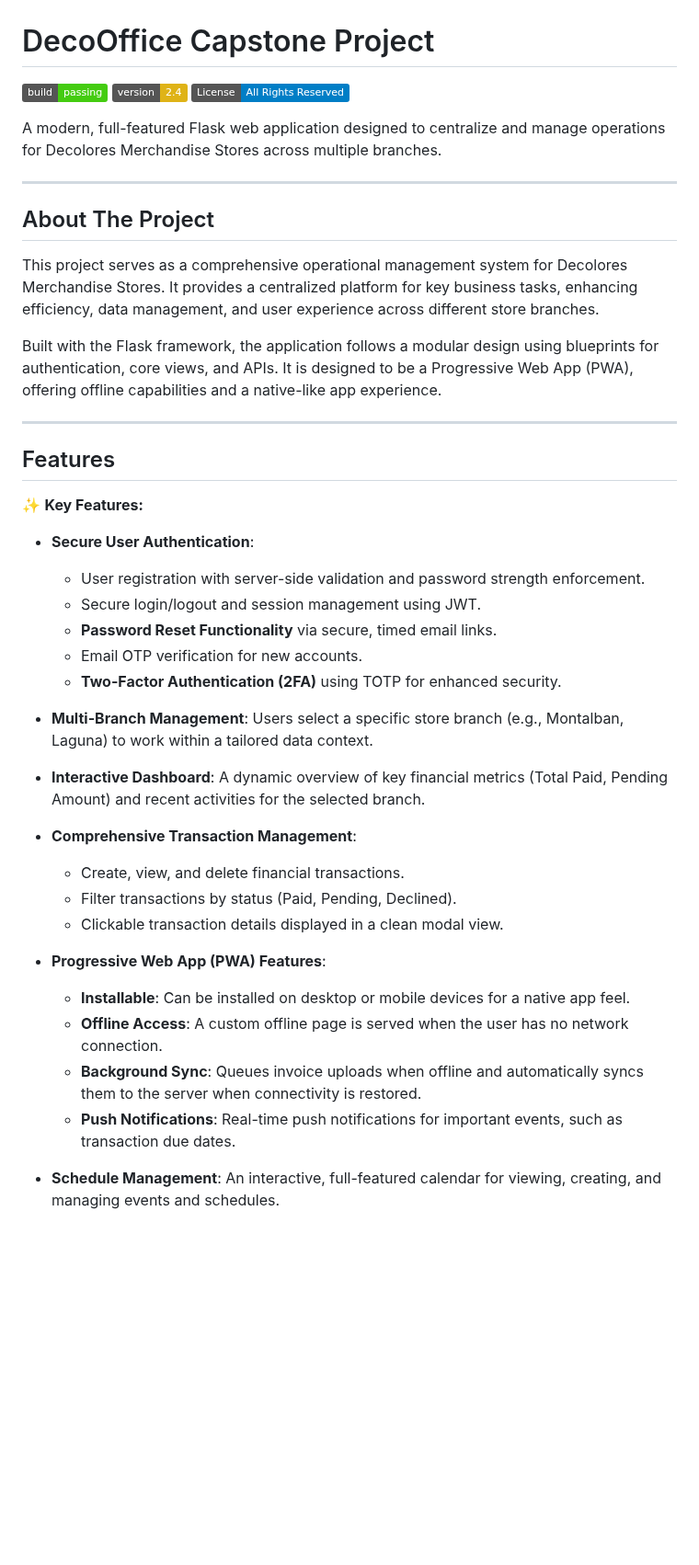
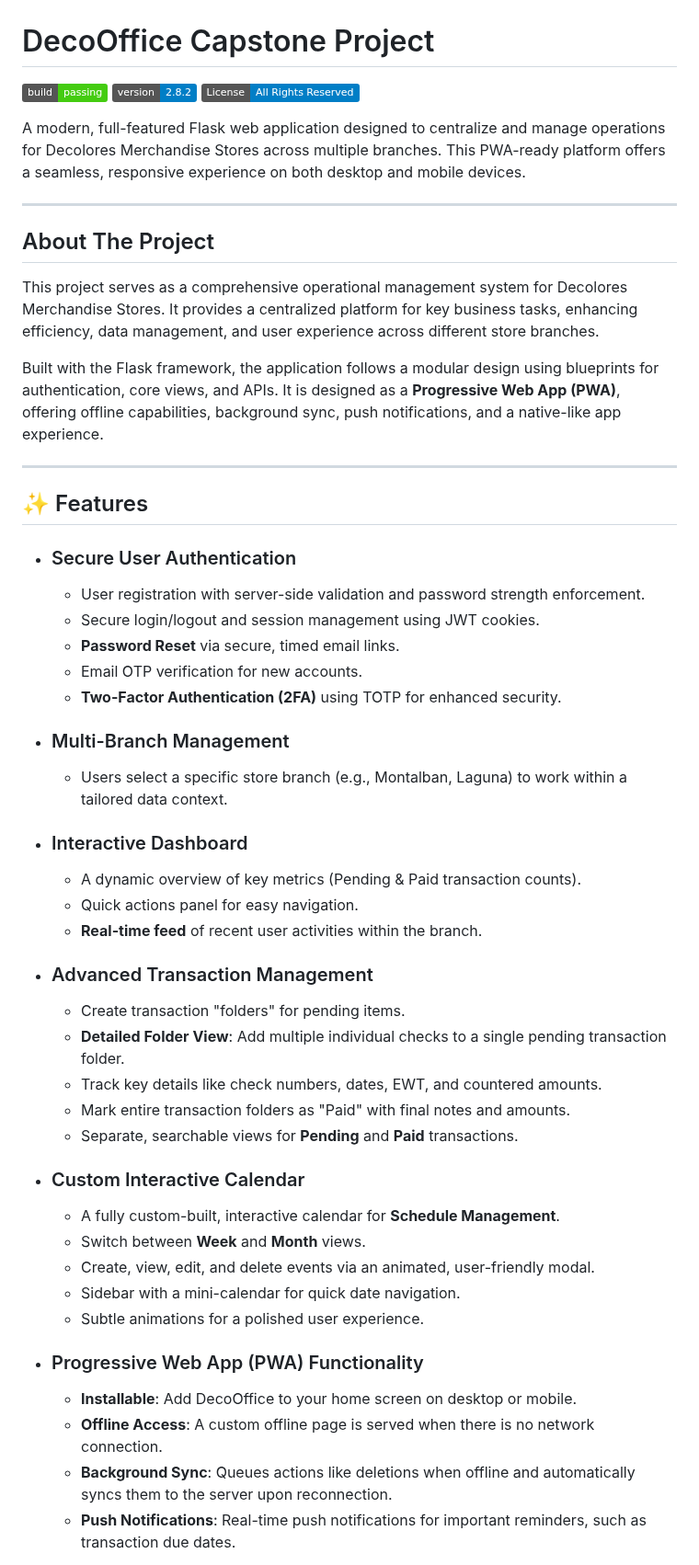
Before and after one commit to AlT4lR/CapstoneMalala, a Markdown page: README.md, the part around one of its changes. Shown at 92% size. Rendered like a GitHub page; badges without logos; blank space fills up the shorter version.

Commit message:
Updated ReadMe
Updated version number and enhanced project description. Improved feature list with detailed explanations and added new sections for document management and PWA functionality.

```diff
--- a/README.md
+++ b/README.md
@@ -1,8 +1,8 @@
 # DecoOffice Capstone Project
 
-![Build Status](https://img.shields.io/badge/build-passing-brightgreen) ![Version](https://img.shields.io/badge/version-2.4-yellow) ![License](https://img.shields.io/badge/License-All%20Rights%20Reserved-blue)
+![Build Status](https://img.shields.io/badge/build-passing-brightgreen) ![Version](https://img.shields.io/badge/version-2.8.2-blue) ![License](https://img.shields.io/badge/License-All%20Rights%20Reserved-blue)
 
-A modern, full-featured Flask web application designed to centralize and manage operations for Decolores Merchandise Stores across multiple branches.
+A modern, full-featured Flask web application designed to centralize and manage operations for Decolores Merchandise Stores across multiple branches. This PWA-ready platform offers a seamless, responsive experience on both desktop and mobile devices.
 
 ---
 
@@ -10,35 +10,44 @@ A modern, full-featured Flask web application designed to centralize and manage
 
 This project serves as a comprehensive operational management system for Decolores Merchandise Stores. It provides a centralized platform for key business tasks, enhancing efficiency, data management, and user experience across different store branches.
 
-Built with the Flask framework, the application follows a modular design using blueprints for authentication, core views, and APIs. It is designed to be a Progressive Web App (PWA), offering offline capabilities and a native-like app experience.
+Built with the Flask framework, the application follows a modular design using blueprints for authentication, core views, and APIs. It is designed as a **Progressive Web App (PWA)**, offering offline capabilities, background sync, push notifications, and a native-like app experience.
 
 ---
 
-## Features
+## ✨ Features
 
-✨ **Key Features:**
-
-*   **Secure User Authentication**:
+*   ### Secure User Authentication
     *   User registration with server-side validation and password strength enforcement.
-    *   Secure login/logout and session management using JWT.
-    *   **Password Reset Functionality** via secure, timed email links.
+    *   Secure login/logout and session management using JWT cookies.
+    *   **Password Reset** via secure, timed email links.
     *   Email OTP verification for new accounts.
     *   **Two-Factor Authentication (2FA)** using TOTP for enhanced security.
 
-*   **Multi-Branch Management**: Users select a specific store branch (e.g., Montalban, Laguna) to work within a tailored data context.
+*   ### Multi-Branch Management
+    *   Users select a specific store branch (e.g., Montalban, Laguna) to work within a tailored data context.
 
-*   **Interactive Dashboard**: A dynamic overview of key financial metrics (Total Paid, Pending Amount) and recent activities for the selected branch.
+*   ### Interactive Dashboard
+    *   A dynamic overview of key metrics (Pending & Paid transaction counts).
+    *   Quick actions panel for easy navigation.
+    *   **Real-time feed** of recent user activities within the branch.
 
-*   **Comprehensive Transaction Management**:
-    *   Create, view, and delete financial transactions.
-    *   Filter transactions by status (Paid, Pending, Declined).
-    *   Clickable transaction details displayed in a clean modal view.
+*   ### Advanced Transaction Management
+    *   Create transaction "folders" for pending items.
+    *   **Detailed Folder View**: Add multiple individual checks to a single pending transaction folder.
+    *   Track key details like check numbers, dates, EWT, and countered amounts.
+    *   Mark entire transaction folders as "Paid" with final notes and amounts.
+    *   Separate, searchable views for **Pending** and **Paid** transactions.
 
-*   **Progressive Web App (PWA) Features**:
-    *   **Installable**: Can be installed on desktop or mobile devices for a native app feel.
-    *   **Offline Access**: A custom offline page is served when the user has no network connection.
-    *   **Background Sync**: Queues invoice uploads when offline and automatically syncs them to the server when connectivity is restored.
-    *   **Push Notifications**: Real-time push notifications for important events, such as transaction due dates.
+*   ### Custom Interactive Calendar
+    *   A fully custom-built, interactive calendar for **Schedule Management**.
+    *   Switch between **Week** and **Month** views.
+    *   Create, view, edit, and delete events via an animated, user-friendly modal.
+    *   Sidebar with a mini-calendar for quick date navigation.
+    *   Subtle animations for a polished user experience.
 
-*   **Schedule Management**: An interactive, full-featured calendar for viewing, creating, and managing events and schedules.
+*   ### Progressive Web App (PWA) Functionality
+    *   **Installable**: Add DecoOffice to your home screen on desktop or mobile.
+    *   **Offline Access**: A custom offline page is served when there is no network connection.
+    *   **Background Sync**: Queues actions like deletions when offline and automatically syncs them to the server upon reconnection.
+    *   **Push Notifications**: Real-time push notifications for important reminders, such as transaction due dates.
 
```
Also changed, not shown: other parts of README.md (+18 -22 lines).
